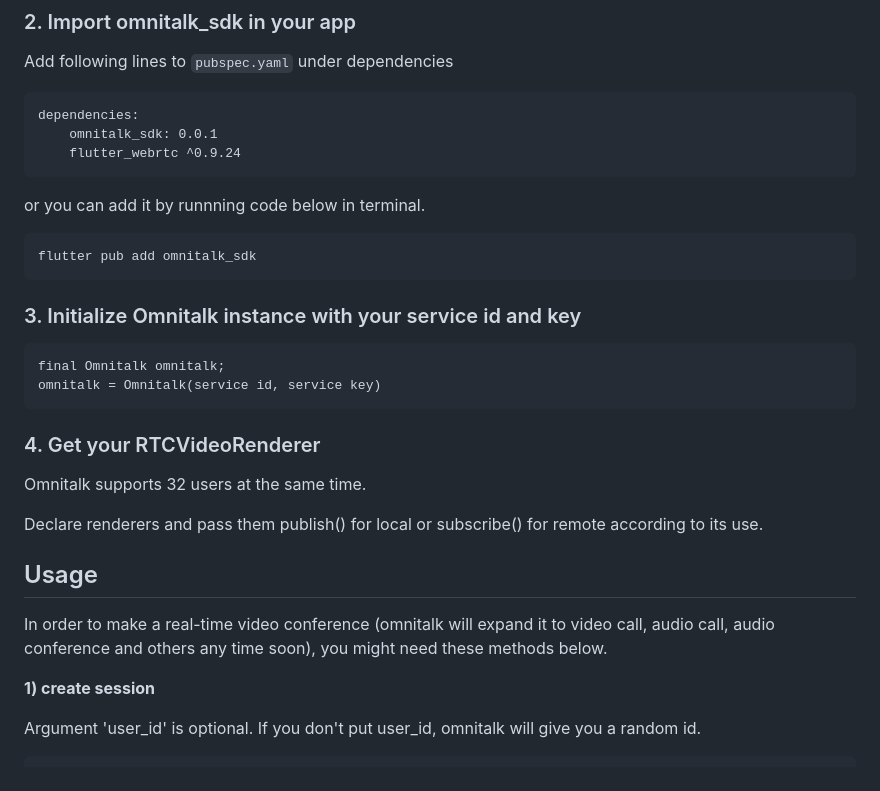
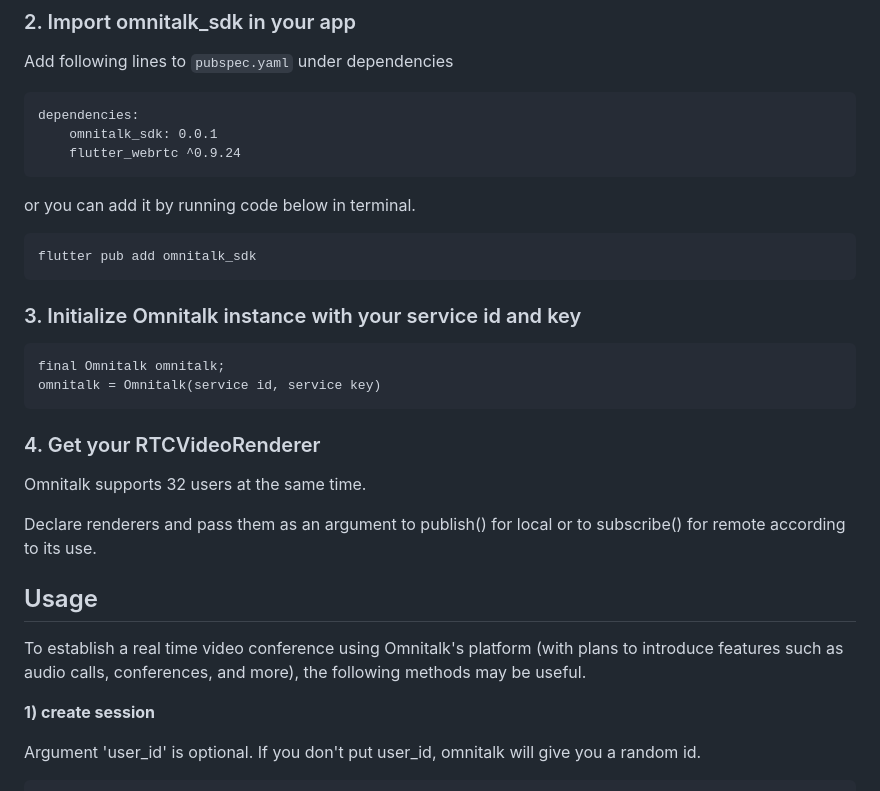
Before and after one commit to omnistory-labs/flutter-library, a Markdown page: README.md, the part around the change. GitHub-like rendering.

```diff
--- a/README.md
+++ b/README.md
@@ -144,7 +144,7 @@ Add following lines to `pubspec.yaml` under dependencies
         omnitalk_sdk: 0.0.1
         flutter_webrtc ^0.9.24
 
-or you can add it by runnning code below in terminal.
+or you can add it by running code below in terminal.
 
     flutter pub add omnitalk_sdk
 
@@ -157,11 +157,11 @@ or you can add it by runnning code below in terminal.
 
 Omnitalk supports 32 users at the same time.
 
-Declare renderers and pass them publish() for local or subscribe() for remote according to its use.
+Declare renderers and pass them as an argument to publish() for local or to subscribe() for remote according to its use.
 
 ## Usage
 
-In order to make a real-time video conference (omnitalk will expand it to video call, audio call, audio conference and others any time soon), you might need these methods below.
+To establish a real time video conference using Omnitalk's platform (with plans to introduce features such as audio calls, conferences, and more), the following methods may be useful.
 
 **1) create session**
 
```
